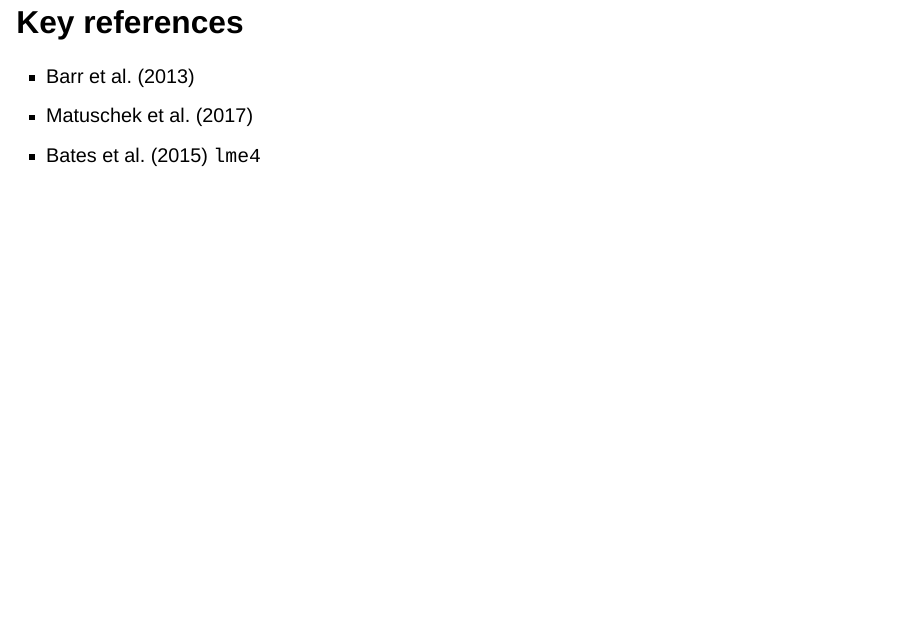
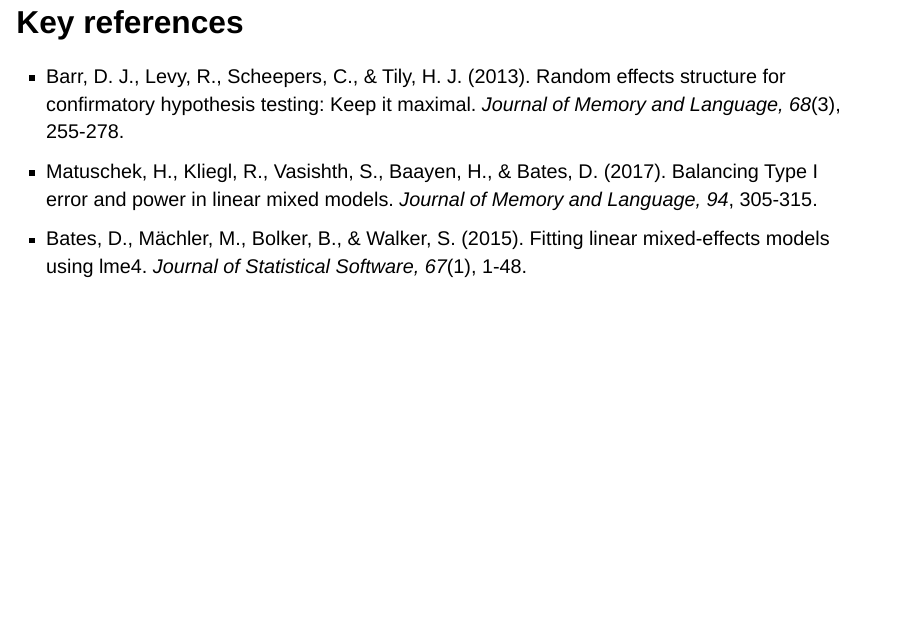
Before and after one commit to bernhardangele/nebrija-data-analysis-workshop-2026, a Quarto document (presentations/session-1-lme4.qmd): page 18 of 19. Rendered offline with R 4.5, knitr and Pandoc in place of Quarto, with nearby package versions; drawn as Slidy slides in place of the format the file asks for.

Commit message:
Address review feedback on security and citation clarity
Agent-Logs-Url: https://github.com/bernhardangele/nebrija-data-analysis-workshop-2026/sessions/40094d00-e1c3-4829-a163-cf01721d80fe

Co-authored-by: bernhardangele <8631470+bernhardangele@users.noreply.github.com>

```diff
--- a/presentations/session-1-lme4.qmd
+++ b/presentations/session-1-lme4.qmd
@@ -155,9 +155,9 @@ emmeans(model_try, ~ condition)
 
 ## Key references
 
-- Barr et al. (2013)
-- Matuschek et al. (2017)
-- Bates et al. (2015) `lme4`
+- Barr, D. J., Levy, R., Scheepers, C., & Tily, H. J. (2013). Random effects structure for confirmatory hypothesis testing: Keep it maximal. *Journal of Memory and Language, 68*(3), 255-278.
+- Matuschek, H., Kliegl, R., Vasishth, S., Baayen, H., & Bates, D. (2017). Balancing Type I error and power in linear mixed models. *Journal of Memory and Language, 94*, 305-315.
+- Bates, D., Mächler, M., Bolker, B., & Walker, S. (2015). Fitting linear mixed-effects models using lme4. *Journal of Statistical Software, 67*(1), 1-48.
 
 ## Questions and discussion
 
```
Also changed, not shown: presentations/session-2-brms.qmd (+3 -3 lines), .devcontainer/devcontainer.json, README.md.
